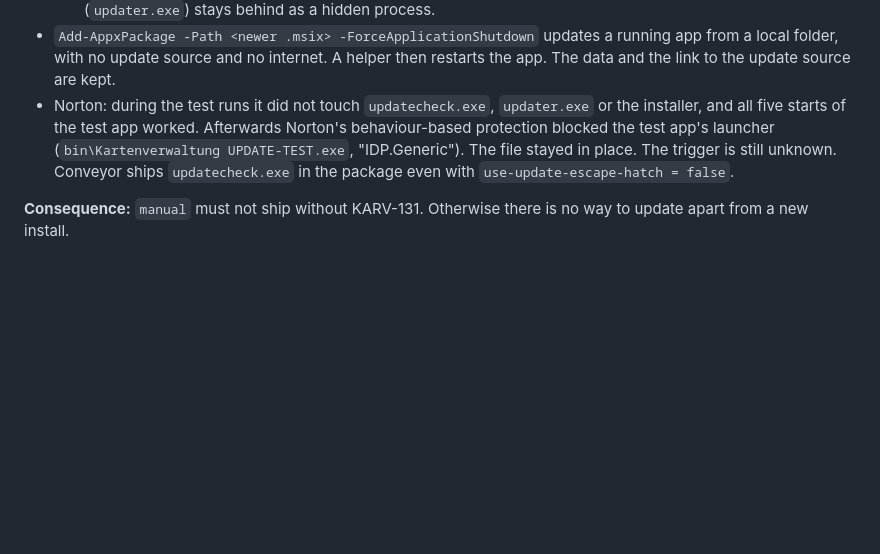
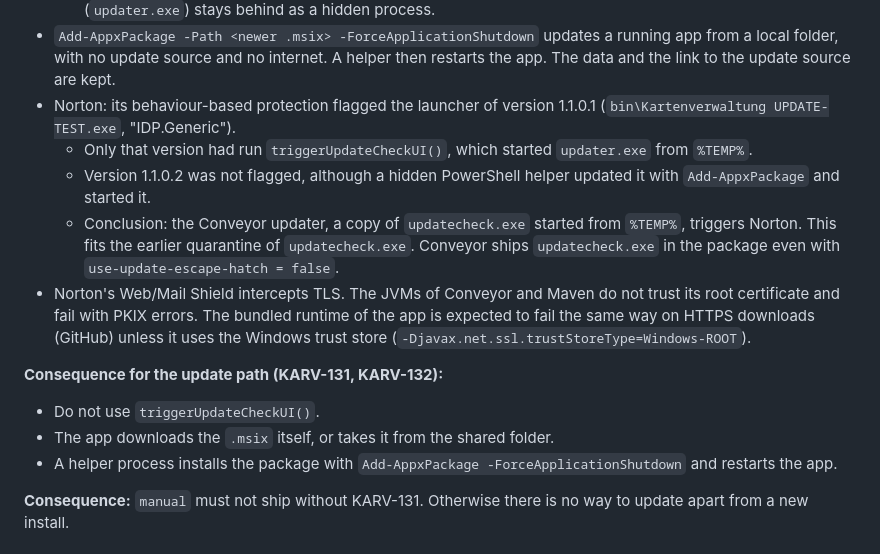
Before and after one commit to SirEddington/Kartenverwaltung, a Markdown page: docs/decisions.md, the part around the change. Drawn GitHub-style; blank space fills up the shorter version.

Commit message:
KARV-130: Norton-Auslöser eingegrenzt, Update-Weg ohne triggerUpdateCheckUI
Norton hat nur den Starter von 1.1.0.1 markiert, der triggerUpdateCheckUI() und
damit updater.exe aus %TEMP% gestartet hatte. 1.1.0.2, per Add-AppxPackage über
einen PowerShell-Helfer installiert und gestartet, blieb unauffällig.

Co-Authored-By: Claude Opus 5.5 <noreply@anthropic.com>

```diff
--- a/docs/decisions.md
+++ b/docs/decisions.md
@@ -267,10 +267,22 @@ in the app (KARV-131) or when it is installed from the shared folder (KARV-132).
 - `Add-AppxPackage -Path <newer .msix> -ForceApplicationShutdown` updates a running app from a local folder,
   with no update source and no internet. A helper then restarts the app. The data and the link to the update
   source are kept.
-- Norton: during the test runs it did not touch `updatecheck.exe`, `updater.exe` or the installer, and all five
-  starts of the test app worked. Afterwards Norton's behaviour-based protection blocked the test app's launcher
-  (`bin\Kartenverwaltung UPDATE-TEST.exe`, "IDP.Generic"). The file stayed in place. The trigger is still unknown.
-  Conveyor ships `updatecheck.exe` in the package even with `use-update-escape-hatch = false`.
+- Norton: its behaviour-based protection flagged the launcher of version 1.1.0.1
+  (`bin\Kartenverwaltung UPDATE-TEST.exe`, "IDP.Generic").
+  - Only that version had run `triggerUpdateCheckUI()`, which started `updater.exe` from `%TEMP%`.
+  - Version 1.1.0.2 was not flagged, although a hidden PowerShell helper updated it with `Add-AppxPackage` and
+    started it.
+  - Conclusion: the Conveyor updater, a copy of `updatecheck.exe` started from `%TEMP%`, triggers Norton. This fits
+    the earlier quarantine of `updatecheck.exe`. Conveyor ships `updatecheck.exe` in the package even with
+    `use-update-escape-hatch = false`.
+- Norton's Web/Mail Shield intercepts TLS. The JVMs of Conveyor and Maven do not trust its root certificate and
+  fail with PKIX errors. The bundled runtime of the app is expected to fail the same way on HTTPS downloads
+  (GitHub) unless it uses the Windows trust store (`-Djavax.net.ssl.trustStoreType=Windows-ROOT`).
+
+**Consequence for the update path (KARV-131, KARV-132):**
+- Do not use `triggerUpdateCheckUI()`.
+- The app downloads the `.msix` itself, or takes it from the shared folder.
+- A helper process installs the package with `Add-AppxPackage -ForceApplicationShutdown` and restarts the app.
 
 **Consequence:** `manual` must not ship without KARV-131. Otherwise there is no way to update apart from a new
 install.
```
